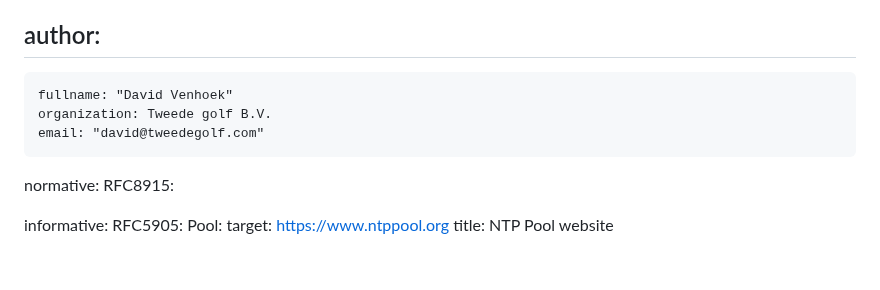
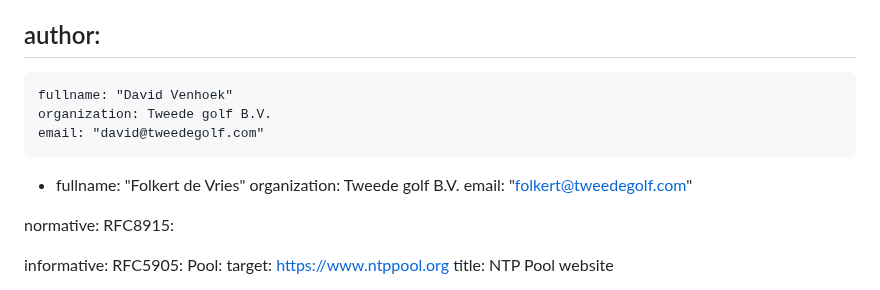
Before and after one commit to pendulum-project/nts-pool-draft, a Markdown page: draft-venhoek-nts-pool.md, the part around the change. Drawn GitHub-style; blank space fills up the shorter version.

Commit message:
Added folkert to author list.

```diff
--- a/draft-venhoek-nts-pool.md
+++ b/draft-venhoek-nts-pool.md
@@ -27,6 +27,10 @@ author:
     fullname: "David Venhoek"
     organization: Tweede golf B.V.
     email: "david@tweedegolf.com"
+ -
+    fullname: "Folkert de Vries"
+    organization: Tweede golf B.V.
+    email: "folkert@tweedegolf.com"
 
 normative:
   RFC8915:
```
